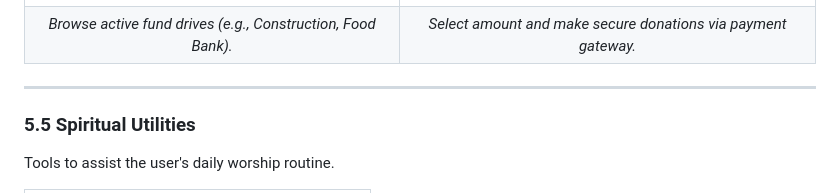
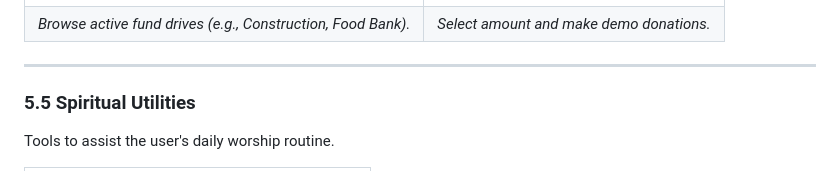
Before and after one commit to sarnsrun/Masjid-Connect, a Markdown page: README.md, the part around the change. Rendered like a GitHub page.

```diff
--- a/README.md
+++ b/README.md
@@ -179,7 +179,7 @@ A streamlined flow for users to contribute to mosque campaigns securely.
 | **Campaign List** | **Payment Gateway** |
 |:---:|:---:|
 | <img src="assets/Screenshot 2026-01-29 065716.png" width="300" /> | <img src="assets/Screenshot 2026-01-29 065741.png" width="300" /> |
-| *Browse active fund drives (e.g., Construction, Food Bank).* | *Select amount and make secure donations via payment gateway.* |
+| *Browse active fund drives (e.g., Construction, Food Bank).* | *Select amount and make demo donations.* |
 
 ---
 
```
